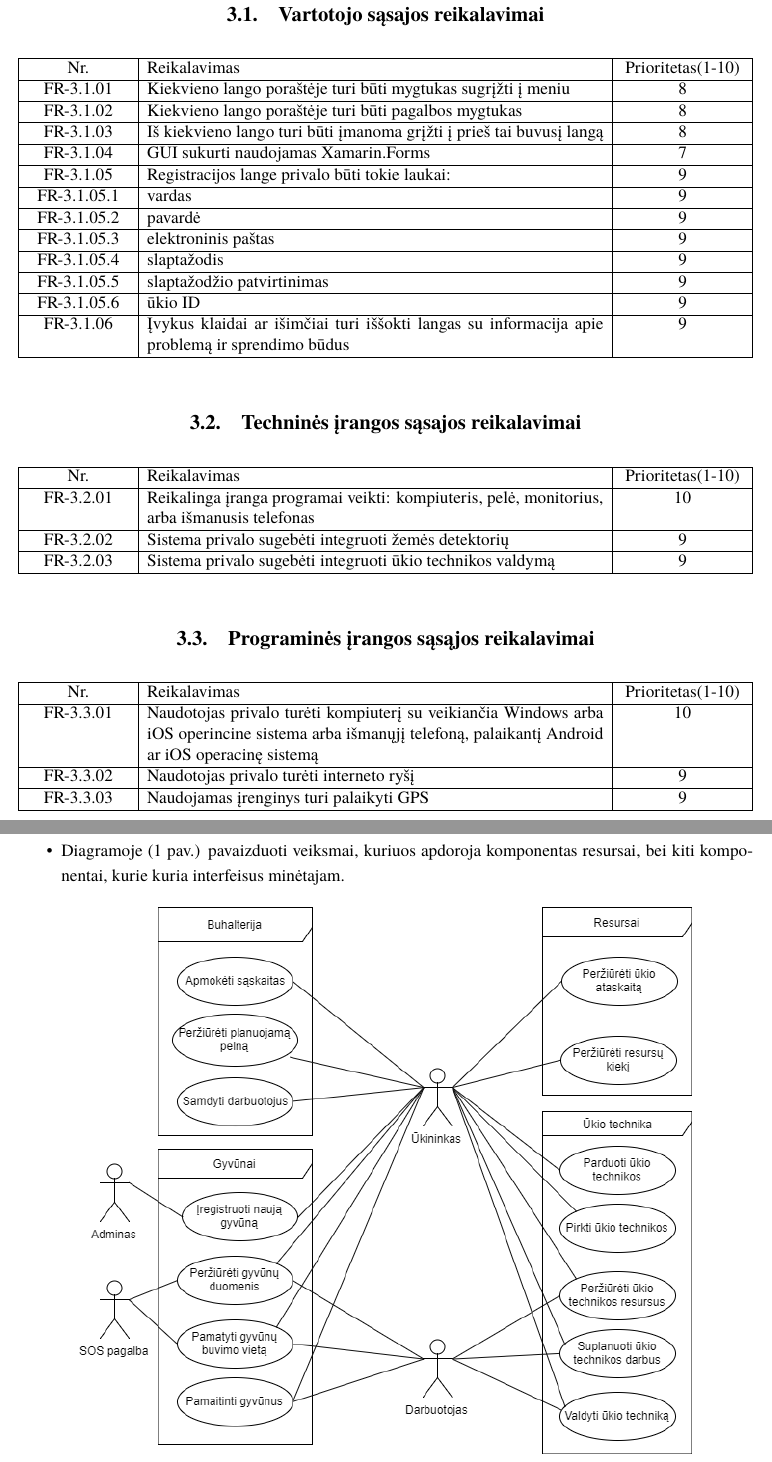
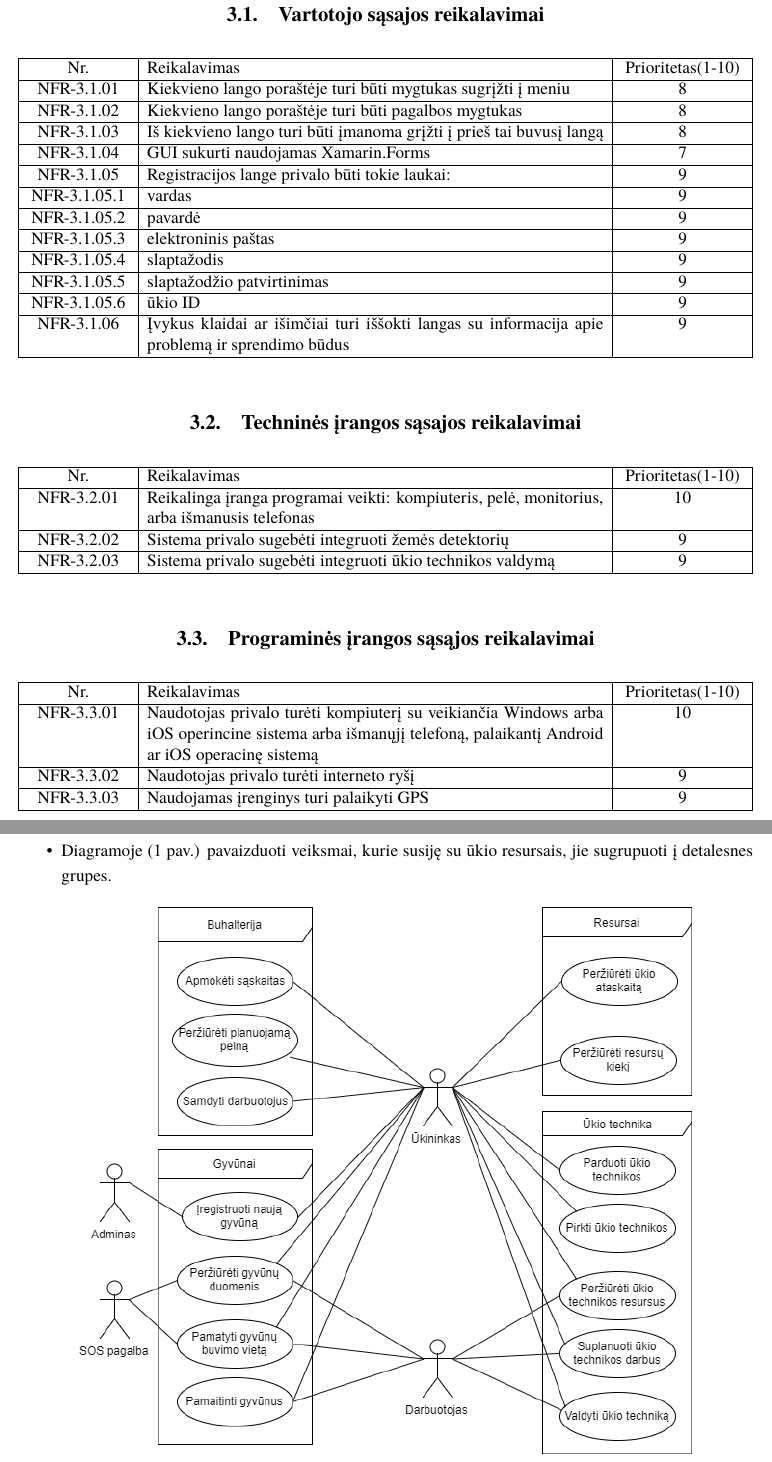
Before and after one commit to macro161/autoukis, a LaTeX document (Latex/PSI Laboratorinis II.tex): two parts of pages 10 and 11 of 36, joined at a grey line, cut so that both start at the same text. Compiled offline with XeLaTeX; a missing font is replaced by an installed copy or a similar font.

Commit message:
some fixes
čia dar keli mano manymu neatitikimai, dar kiekvienas pereikit per dokumentą po kartą, gal ką rasit dar

```diff
--- a/Latex/PSI Laboratorinis II.tex
+++ b/Latex/PSI Laboratorinis II.tex
@@ -149,18 +149,18 @@ Naujiems vartotojams supažindinti su sistema bus sukurta video pamokų Youtube
 \begin{table}[htbp]
 	\begin{tabularx}{1\textwidth}{ |P{2.5cm}|X|P{3cm }| }  \hline
 		Nr. & Reikalavimas & Prioritetas(1-10) \\ \hline
-		FR-3.1.01 & Kiekvieno lango poraštėje turi būti mygtukas sugrįžti į meniu & 8 \\ \hline
-		FR-3.1.02 & Kiekvieno lango poraštėje turi būti pagalbos mygtukas & 8 \\ \hline
-		FR-3.1.03 & Iš kiekvieno lango turi būti įmanoma grįžti į prieš tai buvusį langą & 8 \\ \hline
-		FR-3.1.04 & GUI sukurti naudojamas Xamarin.Forms & 7 \\ \hline
-		FR-3.1.05 & Registracijos lange privalo būti tokie laukai: & 9 \\ \hline
-FR-3.1.05.1 & vardas & 9 \\ \hline
-FR-3.1.05.2 & pavardė & 9 \\ \hline
-FR-3.1.05.3 & elektroninis paštas & 9 \\ \hline
-FR-3.1.05.4 & slaptažodis & 9 \\ \hline
-FR-3.1.05.5 & slaptažodžio patvirtinimas & 9 \\ \hline
-FR-3.1.05.6 & ūkio ID & 9 \\ \hline
-		FR-3.1.06 & Įvykus klaidai ar išimčiai turi iššokti langas su informacija apie problemą ir sprendimo būdus & 9 \\ \hline
+		NFR-3.1.01 & Kiekvieno lango poraštėje turi būti mygtukas sugrįžti į meniu & 8 \\ \hline
+		NFR-3.1.02 & Kiekvieno lango poraštėje turi būti pagalbos mygtukas & 8 \\ \hline
+		NFR-3.1.03 & Iš kiekvieno lango turi būti įmanoma grįžti į prieš tai buvusį langą & 8 \\ \hline
+		NFR-3.1.04 & GUI sukurti naudojamas Xamarin.Forms & 7 \\ \hline
+		NFR-3.1.05 & Registracijos lange privalo būti tokie laukai: & 9 \\ \hline
+NFR-3.1.05.1 & vardas & 9 \\ \hline
+NFR-3.1.05.2 & pavardė & 9 \\ \hline
+NFR-3.1.05.3 & elektroninis paštas & 9 \\ \hline
+NFR-3.1.05.4 & slaptažodis & 9 \\ \hline
+NFR-3.1.05.5 & slaptažodžio patvirtinimas & 9 \\ \hline
+NFR-3.1.05.6 & ūkio ID & 9 \\ \hline
+		NFR-3.1.06 & Įvykus klaidai ar išimčiai turi iššokti langas su informacija apie problemą ir sprendimo būdus & 9 \\ \hline
 	\end{tabularx}
 \end{table}
 
@@ -168,9 +168,9 @@ FR-3.1.05.6 & ūkio ID & 9 \\ \hline
 \begin{table}[htbp]
 	\begin{tabularx}{1\textwidth}{ |P{2.5cm}|X|P{3cm }| }  \hline
 		Nr. & Reikalavimas & Prioritetas(1-10) \\ \hline
-		FR-3.2.01 & Reikalinga įranga programai veikti: kompiuteris, pelė, monitorius, arba išmanusis telefonas & 10 \\ \hline
-		FR-3.2.02 & Sistema privalo sugebėti integruoti žemės detektorių & 9 \\ \hline
-		FR-3.2.03 & Sistema privalo sugebėti integruoti ūkio technikos valdymą & 9 \\ \hline
+		NFR-3.2.01 & Reikalinga įranga programai veikti: kompiuteris, pelė, monitorius, arba išmanusis telefonas & 10 \\ \hline
+		NFR-3.2.02 & Sistema privalo sugebėti integruoti žemės detektorių & 9 \\ \hline
+		NFR-3.2.03 & Sistema privalo sugebėti integruoti ūkio technikos valdymą & 9 \\ \hline
 	\end{tabularx}
 \end{table}
 
@@ -178,9 +178,9 @@ FR-3.1.05.6 & ūkio ID & 9 \\ \hline
 \begin{table}[htbp]
 	\begin{tabularx}{1\textwidth}{ |P{2.5cm}|X|P{3cm }| }  \hline
 		Nr. & Reikalavimas & Prioritetas(1-10) \\ \hline
-		FR-3.3.01 & Naudotojas privalo turėti kompiuterį su veikiančia Windows arba iOS operincine sistema arba išmanųjį telefoną, palaikantį Android ar iOS operacinę sistemą & 10 \\ \hline
-		FR-3.3.02 & Naudotojas privalo turėti interneto ryšį & 9 \\ \hline
-		FR-3.3.03 & Naudojamas įrenginys turi palaikyti GPS & 9 \\ \hline
+		NFR-3.3.01 & Naudotojas privalo turėti kompiuterį su veikiančia Windows arba iOS operincine sistema arba išmanųjį telefoną, palaikantį Android ar iOS operacinę sistemą & 10 \\ \hline
+		NFR-3.3.02 & Naudotojas privalo turėti interneto ryšį & 9 \\ \hline
+		NFR-3.3.03 & Naudojamas įrenginys turi palaikyti GPS & 9 \\ \hline
 	\end{tabularx}
 \end{table}
 \pagebreak
@@ -189,7 +189,7 @@ FR-3.1.05.6 & ūkio ID & 9 \\ \hline
 \section{Produkto funkcijos}
 
 \begin{itemize}
-\item Diagramoje (1 pav.) pavaizduoti veiksmai, kuriuos apdoroja komponentas resursai, bei kiti komponentai, kurie kuria interfeisus minėtajam.
+\item Diagramoje (1 pav.) pavaizduoti veiksmai, kurie susiję su ūkio resursais, jie sugrupuoti į detalesnes grupes.
 		\begin{figure}[H]
 		\centering
 	\includegraphics[width=15cm,height=17cm,keepaspectratio]{ResursaiUseCase.png}
```
Also changed, not shown: Latex/PSI Laboratorinis I.tex (+1 -1 lines), Latex/2D0.png.
